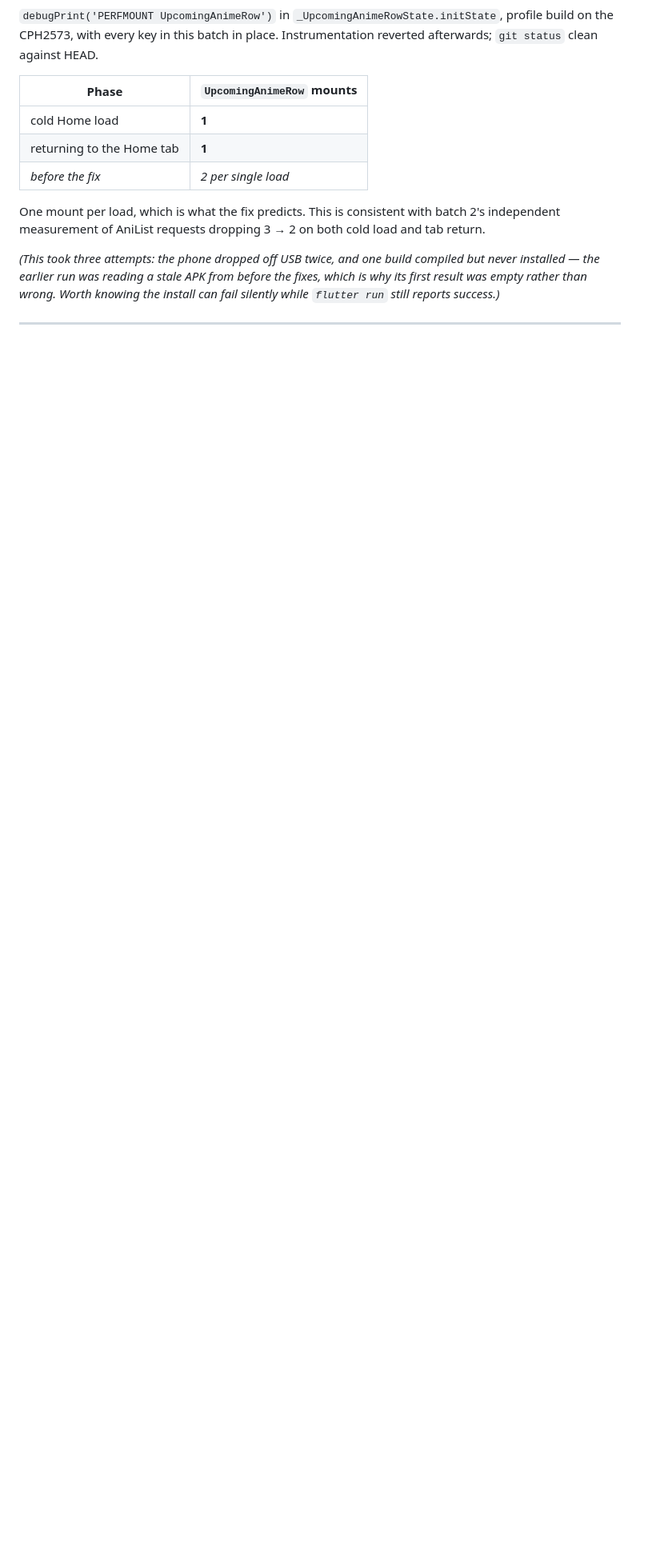
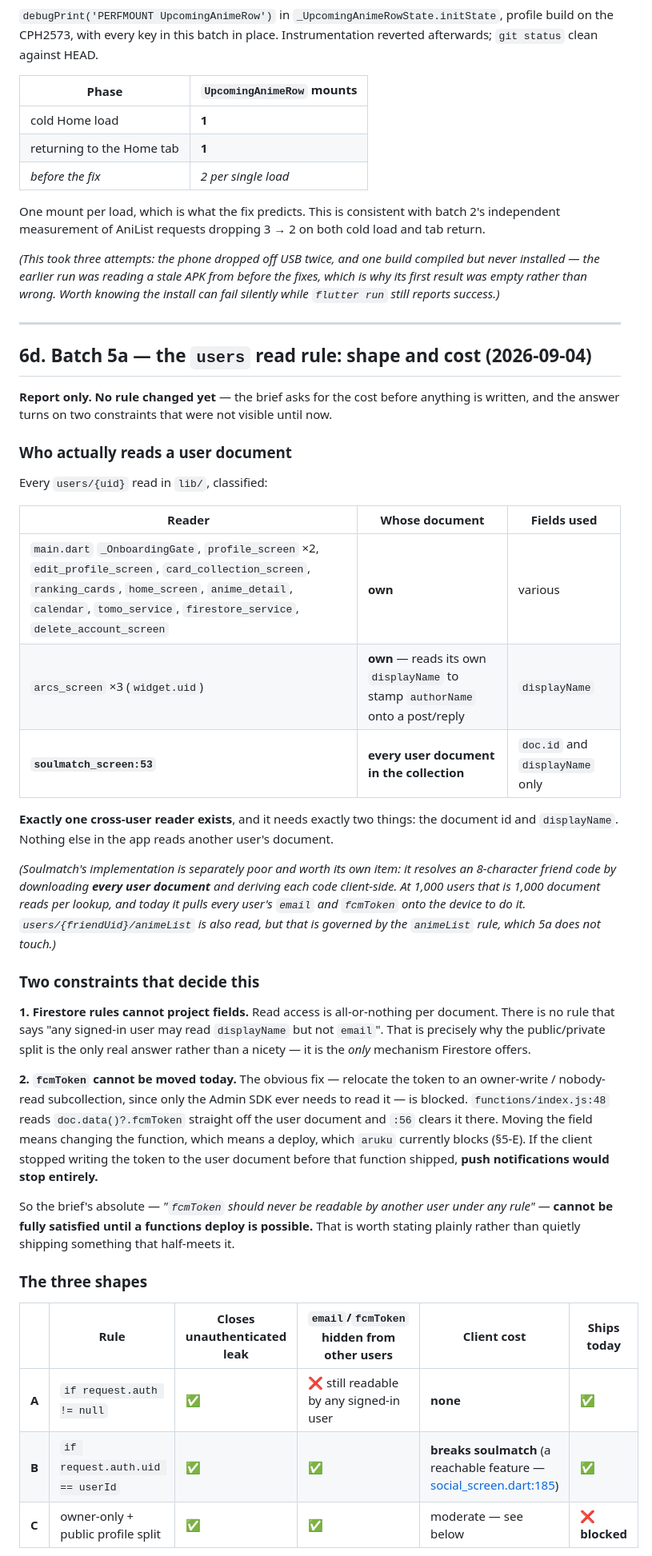
Before and after one commit to shahidteewno007-hub/hanj, a Markdown page: AUDIT.md, the part around one of its changes. Shown at 80% size. GitHub-like rendering; blank space fills up the shorter version.

```diff
--- a/AUDIT.md
+++ b/AUDIT.md
@@ -1055,3 +1055,54 @@ silently while `flutter run` still reports success.)*
 
 ---
 
+## 6d. Batch 5a — the `users` read rule: shape and cost (2026-09-04)
+
+**Report only. No rule changed yet** — the brief asks for the cost before anything is
+written, and the answer turns on two constraints that were not visible until now.
+
+### Who actually reads a user document
+
+Every `users/{uid}` read in `lib/`, classified:
+
+| Reader | Whose document | Fields used |
+|---|---|---|
+| `main.dart` `_OnboardingGate`, `profile_screen` ×2, `edit_profile_screen`, `card_collection_screen`, `ranking_cards`, `home_screen`, `anime_detail`, `calendar`, `tomo_service`, `firestore_service`, `delete_account_screen` | **own** | various |
+| `arcs_screen` ×3 (`widget.uid`) | **own** — reads its own `displayName` to stamp `authorName` onto a post/reply | `displayName` |
+| **`soulmatch_screen:53`** | **every user document in the collection** | `doc.id` and `displayName` only |
+
+**Exactly one cross-user reader exists**, and it needs exactly two things: the document id
+and `displayName`. Nothing else in the app reads another user's document.
+
+*(Soulmatch's implementation is separately poor and worth its own item: it resolves an
+8-character friend code by downloading **every user document** and deriving each code
+client-side. At 1,000 users that is 1,000 document reads per lookup, and today it pulls
+every user's `email` and `fcmToken` onto the device to do it. `users/{friendUid}/animeList`
+is also read, but that is governed by the `animeList` rule, which 5a does not touch.)*
+
+### Two constraints that decide this
+
+**1. Firestore rules cannot project fields.** Read access is all-or-nothing per document.
+There is no rule that says "any signed-in user may read `displayName` but not `email`". That
+is precisely why the public/private split is the only real answer rather than a nicety — it
+is the *only* mechanism Firestore offers.
+
+**2. `fcmToken` cannot be moved today.** The obvious fix — relocate the token to an
+owner-write / nobody-read subcollection, since only the Admin SDK ever needs to read it — is
+blocked. `functions/index.js:48` reads `doc.data()?.fcmToken` straight off the user
+document and `:56` clears it there. Moving the field means changing the function, which
+means a deploy, which `aruku` currently blocks (§5-E). If the client stopped writing the
+token to the user document before that function shipped, **push notifications would stop
+entirely.**
+
+So the brief's absolute — *"`fcmToken` should never be readable by another user under any
+rule"* — **cannot be fully satisfied until a functions deploy is possible.** That is worth
+stating plainly rather than quietly shipping something that half-meets it.
+
+### The three shapes
+
+| | Rule | Closes unauthenticated leak | `email`/`fcmToken` hidden from other users | Client cost | Ships today |
+|---|---|---|---|---|---|
+| **A** | `if request.auth != null` | ✅ | ❌ still readable by any signed-in user | **none** | ✅ |
+| **B** | `if request.auth.uid == userId` | ✅ | ✅ | **breaks soulmatch** (a reachable feature — [social_screen.dart:185](lib/features/social/social_screen.dart#L185)) | ✅ |
+| **C** | owner-only + public profile split | ✅ | ✅ | moderate — see below | ❌ **blocked** |
+
```
Also changed, not shown: other parts of AUDIT.md (+39 -0 lines), BATCH-FIVE.md (added, +144 -0 lines).
